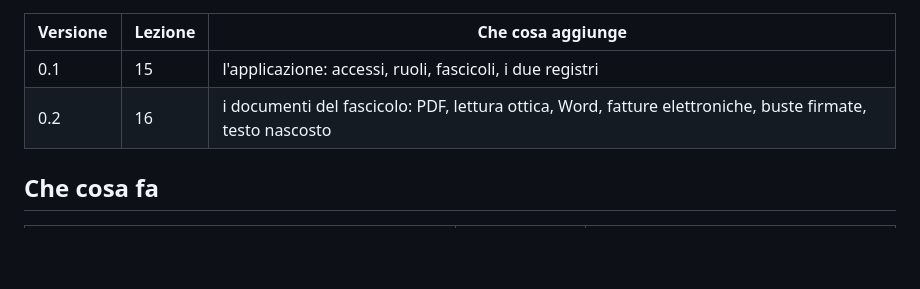
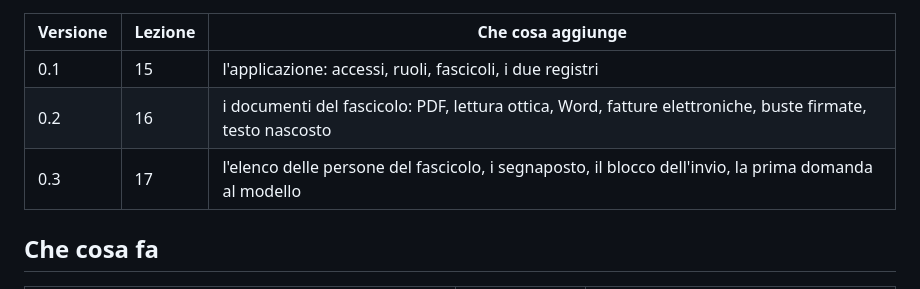
Before and after one commit to Andr3a100/minuta, a Markdown page: README.md, the part around the change. Drawn GitHub-style; blank space fills up the shorter version.

Commit message:
Minuta 0.3 (lezione 17): pseudonimizzare prima di tutto
Il README elenca la versione 0.3.

Co-Authored-By: Claude Opus 5.5 (1M context) <noreply@anthropic.com>

```diff
--- a/README.md
+++ b/README.md
@@ -19,6 +19,7 @@ tuo computer (`.env`, il database, l'ambiente virtuale) restano dove sono.
 |---|---|---|
 | 0.1 | 15 | l'applicazione: accessi, ruoli, fascicoli, i due registri |
 | 0.2 | 16 | i documenti del fascicolo: PDF, lettura ottica, Word, fatture elettroniche, buste firmate, testo nascosto |
+| 0.3 | 17 | l'elenco delle persone del fascicolo, i segnaposto, il blocco dell'invio, la prima domanda al modello |
 
 ## Che cosa fa
 
```
